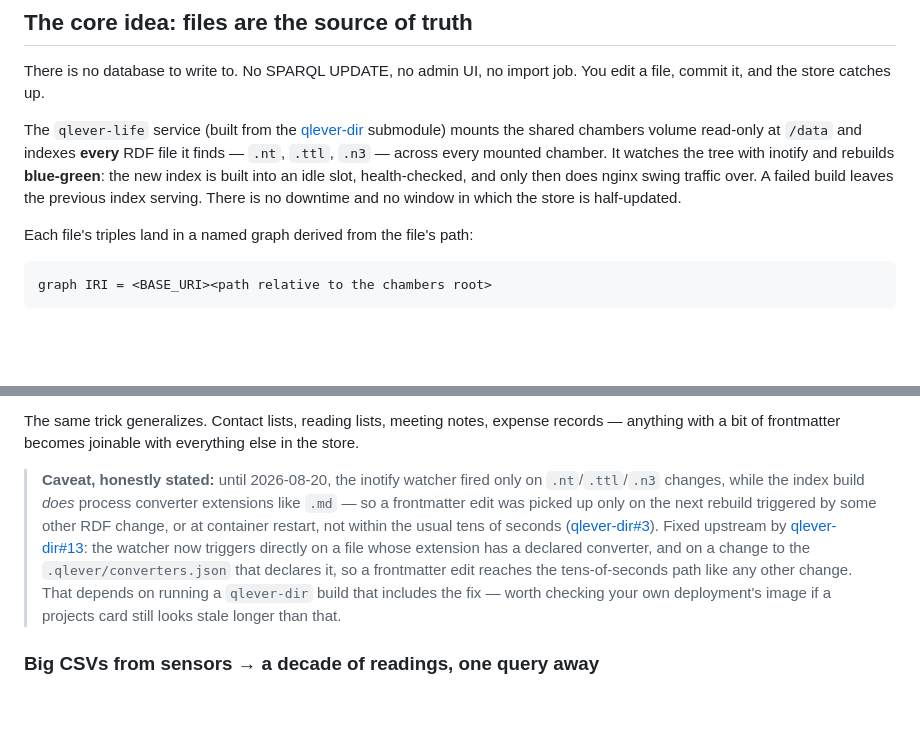
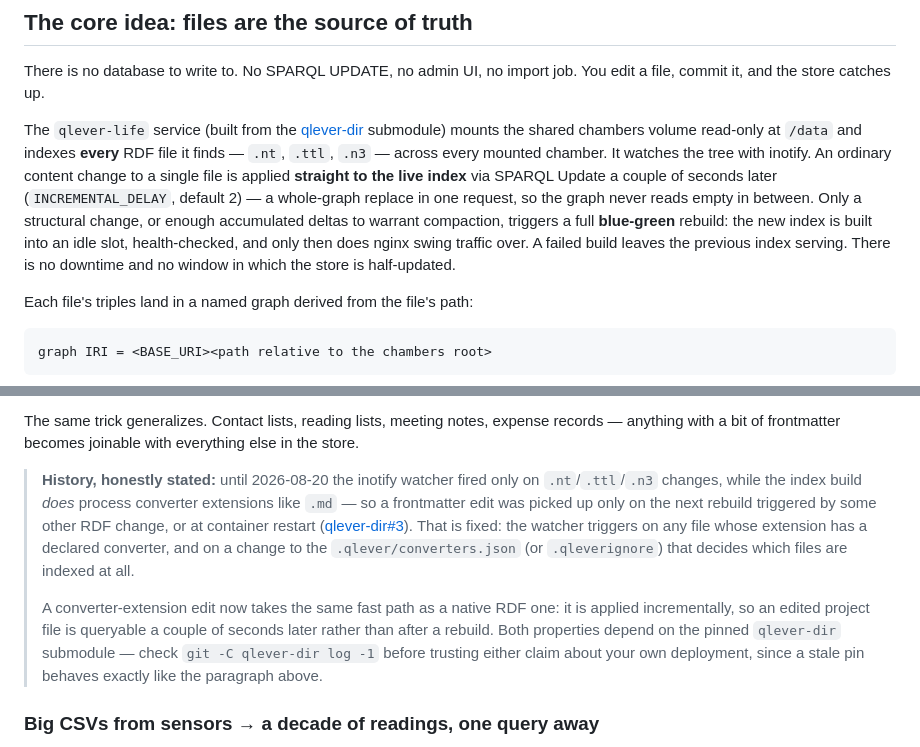
Before and after one commit to Retinue-OS/retinue, a Markdown page: docs/triple-stores.md, 2 parts joined by grey strips. GitHub-like rendering; blank space fills up the shorter version.

```diff
--- a/docs/triple-stores.md
+++ b/docs/triple-stores.md
@@ -20,10 +20,14 @@ You edit a file, commit it, and the store catches up.
 The `qlever-life` service (built from the [qlever-dir](https://github.com/retinue-os/qlever-dir)
 submodule) mounts the shared chambers volume read-only at `/data` and indexes
 **every** RDF file it finds — `.nt`, `.ttl`, `.n3` — across every mounted
-chamber. It watches the tree with inotify and rebuilds **blue-green**: the new
-index is built into an idle slot, health-checked, and only then does nginx swing
-traffic over. A failed build leaves the previous index serving. There is no
-downtime and no window in which the store is half-updated.
+chamber. It watches the tree with inotify. An ordinary content change to a
+single file is applied **straight to the live index** via SPARQL Update a couple
+of seconds later (`INCREMENTAL_DELAY`, default 2) — a whole-graph replace in one
+request, so the graph never reads empty in between. Only a structural change, or
+enough accumulated deltas to warrant compaction, triggers a full **blue-green**
+rebuild: the new index is built into an idle slot, health-checked, and only then
+does nginx swing traffic over. A failed build leaves the previous index serving.
+There is no downtime and no window in which the store is half-updated.
 
 Each file's triples land in a named graph derived from the file's path:
 
@@ -168,19 +172,21 @@ The same trick generalizes. Contact lists, reading lists, meeting notes, expense
 records — anything with a bit of frontmatter becomes joinable with everything
 else in the store.
 
-> **Caveat, honestly stated:** until 2026-08-20, the inotify watcher fired only
+> **History, honestly stated:** until 2026-08-20 the inotify watcher fired only
 > on `.nt`/`.ttl`/`.n3` changes, while the index build *does* process converter
 > extensions like `.md` — so a frontmatter edit was picked up only on the next
-> rebuild triggered by some other RDF change, or at container restart, not
-> within the usual tens of seconds
-> ([qlever-dir#3](https://github.com/retinue-os/qlever-dir/issues/3)). Fixed
-> upstream by [qlever-dir#13](https://github.com/Retinue-OS/qlever-dir/pull/13):
-> the watcher now triggers directly on a file whose extension has a declared
-> converter, and on a change to the `.qlever/converters.json` that declares it,
-> so a frontmatter edit reaches the tens-of-seconds path like any other change.
-> That depends on running a `qlever-dir` build that includes the fix — worth
-> checking your own deployment's image if a projects card still looks stale
-> longer than that.
+> rebuild triggered by some other RDF change, or at container restart
+> ([qlever-dir#3](https://github.com/retinue-os/qlever-dir/issues/3)). That is
+> fixed: the watcher triggers on any file whose extension has a declared
+> converter, and on a change to the `.qlever/converters.json` (or
+> `.qleverignore`) that decides which files are indexed at all.
+>
+> A converter-extension edit now takes the same fast path as a native RDF one:
+> it is applied incrementally, so an edited project file is queryable a couple
+> of seconds later rather than after a rebuild. Both properties depend on the
+> pinned `qlever-dir` submodule — check `git -C qlever-dir log -1` before
+> trusting either claim about your own deployment, since a stale pin behaves
+> exactly like the paragraph above.
 
 ### Big CSVs from sensors → a decade of readings, one query away
 
```
Also changed, not shown: CLAUDE.md (+7 -1 lines), README.md (+10 -9 lines).
